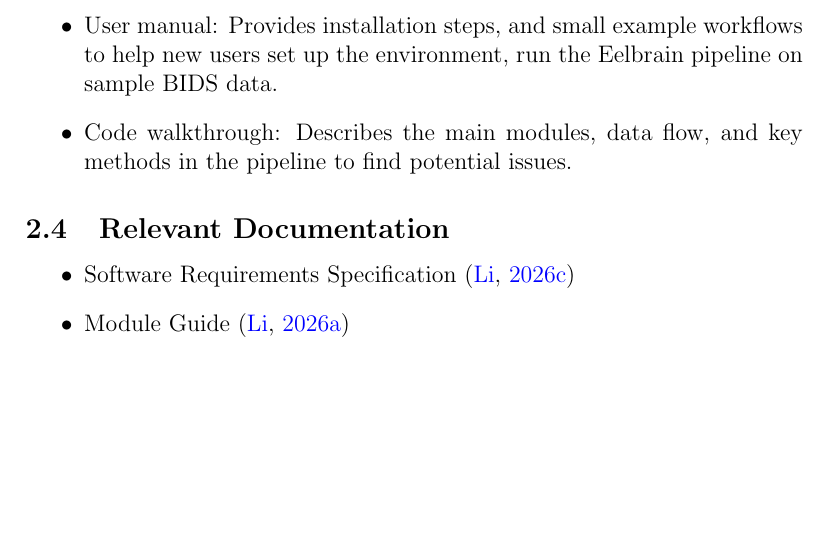
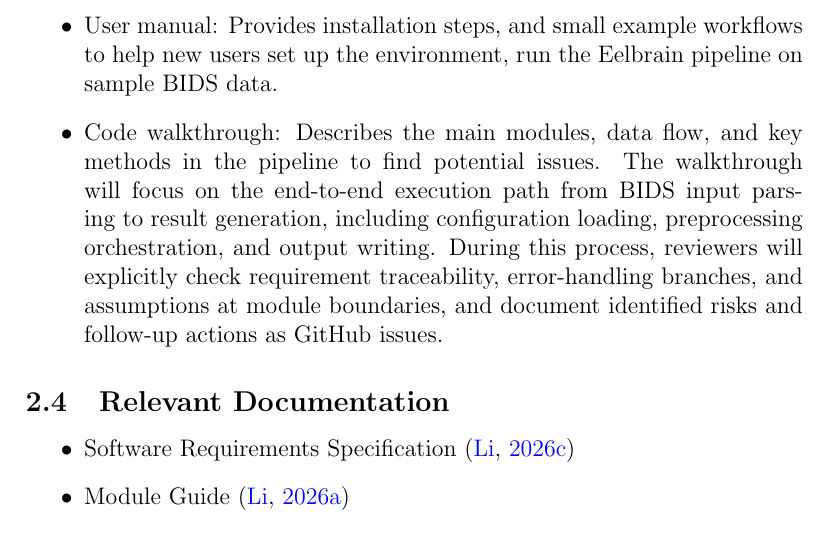
Before and after one commit to zhangwenchili/CAS741-EelbrainPipeline, a LaTeX document (docs/VnVPlan/VnVPlan.tex): part of page 6 of 16, cut so that both start at the same text, the shorter picture padded with empty space. Compiled offline with pdfLaTeX; a LaTeX package or settings file that is missing is left out.

Commit message:
VnVPlan: add details to code walkthrough

```diff
--- a/docs/VnVPlan/VnVPlan.tex
+++ b/docs/VnVPlan/VnVPlan.tex
@@ -139,7 +139,7 @@ These scope decisions reflect practical constraints in time and resources, and a
 
 \begin{itemize}
     \item User manual: Provides installation steps, and small example workflows to help new users set up the environment, run the Eelbrain pipeline on sample BIDS data.
-    \item Code walkthrough: Describes the main modules, data flow, and key methods in the pipeline to find potential issues.
+    \item Code walkthrough: Describes the main modules, data flow, and key methods in the pipeline to find potential issues. The walkthrough will focus on the end-to-end execution path from BIDS input parsing to result generation, including configuration loading, preprocessing orchestration, and output writing. During this process, reviewers will explicitly check requirement traceability, error-handling branches, and assumptions at module boundaries, and document identified risks and follow-up actions as GitHub issues.
 \end{itemize}
 
 
```
